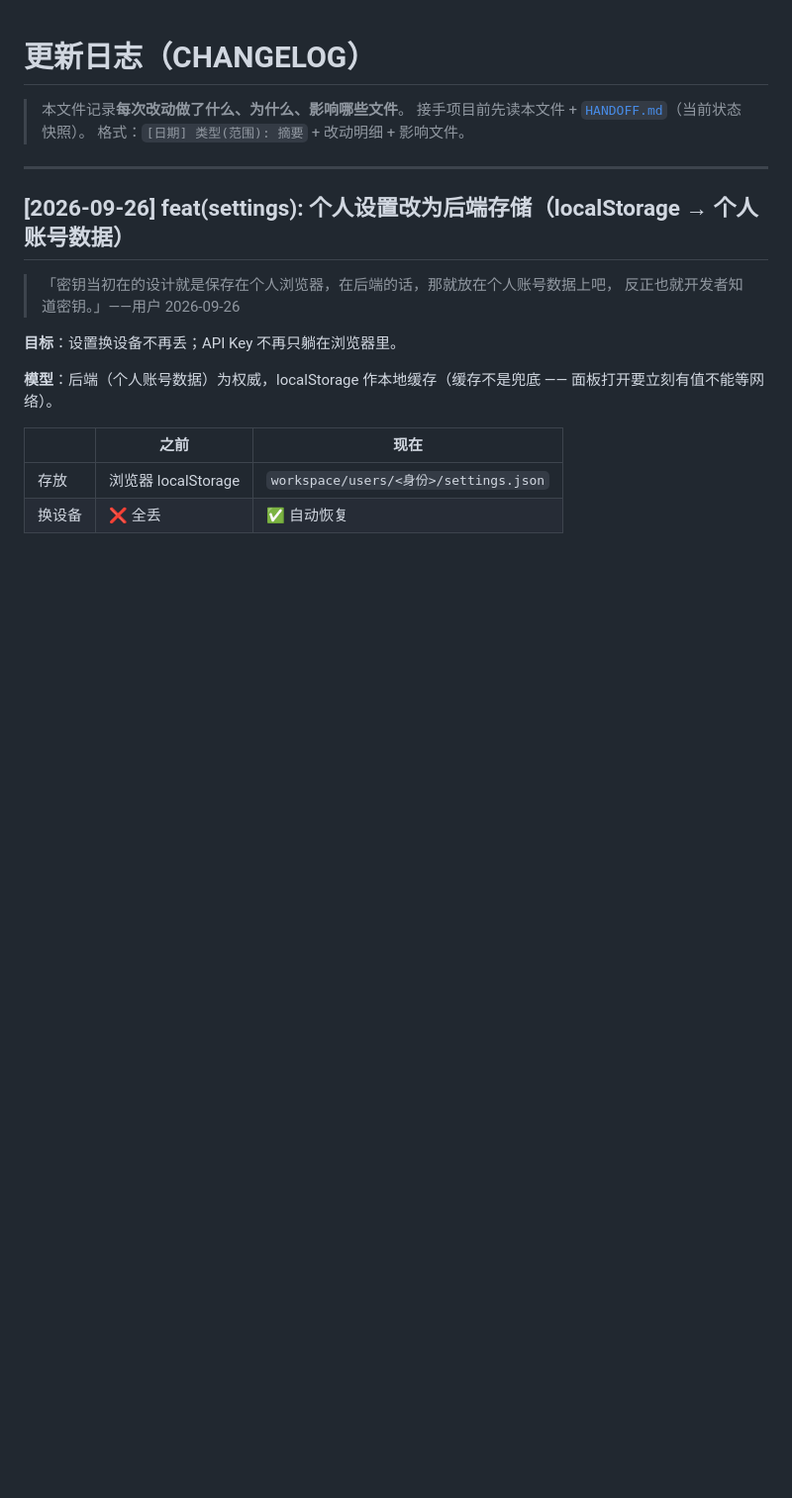
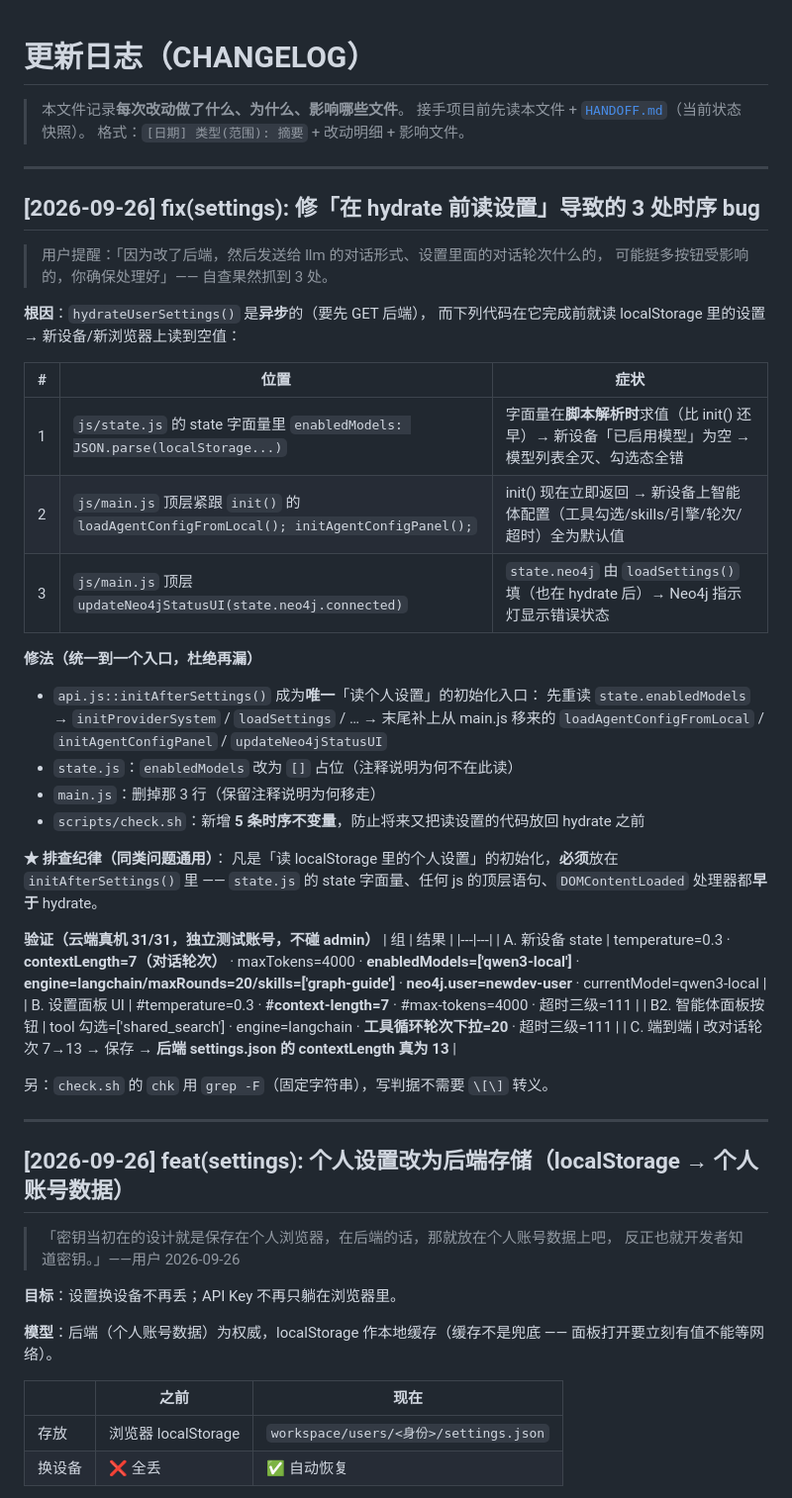
Before and after one commit to C4E-JNU/C4E, a Markdown page: CHANGELOG.md, the part around the change. Shown at 99% size. GitHub-like rendering; blank space fills up the shorter version.

Commit message:
docs: CHANGELOG 记录 hydrate 时序 bug 修复 + 排查纪律（读个人设置的初始化必须放在 initAfterSettings 里）

```diff
--- a/CHANGELOG.md
+++ b/CHANGELOG.md
@@ -3,6 +3,45 @@
 > 本文件记录**每次改动做了什么、为什么、影响哪些文件**。
 > 接手项目前先读本文件 + [`HANDOFF.md`](HANDOFF.md)（当前状态快照）。
 > 格式：`[日期] 类型(范围): 摘要` + 改动明细 + 影响文件。
+
+---
+
+## [2026-09-26] fix(settings): 修「在 hydrate 前读设置」导致的 3 处时序 bug
+
+> 用户提醒：「因为改了后端，然后发送给 llm 的对话形式、设置里面的对话轮次什么的，
+> 可能挺多按钮受影响的，你确保处理好」—— 自查果然抓到 3 处。
+
+**根因**：`hydrateUserSettings()` 是**异步**的（要先 GET 后端），
+而下列代码在它完成前就读 localStorage 里的设置 → 新设备/新浏览器上读到空值：
+
+| # | 位置 | 症状 |
+|---|---|---|
+| 1 | `js/state.js` 的 state 字面量里 `enabledModels: JSON.parse(localStorage...)` | 字面量在**脚本解析时**求值（比 init() 还早）→ 新设备「已启用模型」为空 → 模型列表全灭、勾选态全错 |
+| 2 | `js/main.js` 顶层紧跟 `init()` 的 `loadAgentConfigFromLocal(); initAgentConfigPanel();` | init() 现在立即返回 → 新设备上智能体配置（工具勾选/skills/引擎/轮次/超时）全为默认值 |
+| 3 | `js/main.js` 顶层 `updateNeo4jStatusUI(state.neo4j.connected)` | `state.neo4j` 由 `loadSettings()` 填（也在 hydrate 后）→ Neo4j 指示灯显示错误状态 |
+
+**修法（统一到一个入口，杜绝再漏）**
+- `api.js::initAfterSettings()` 成为**唯一**「读个人设置」的初始化入口：
+  先重读 `state.enabledModels` → `initProviderSystem` / `loadSettings` / …
+  → 末尾补上从 main.js 移来的 `loadAgentConfigFromLocal` / `initAgentConfigPanel` /
+  `updateNeo4jStatusUI`
+- `state.js`：`enabledModels` 改为 `[]` 占位（注释说明为何不在此读）
+- `main.js`：删掉那 3 行（保留注释说明为何移走）
+- `scripts/check.sh`：新增 **5 条时序不变量**，防止将来又把读设置的代码放回 hydrate 之前
+
+**★ 排查纪律（同类问题通用）**：
+凡是「读 localStorage 里的个人设置」的初始化，**必须**放在 `initAfterSettings()` 里 ——
+`state.js` 的 state 字面量、任何 js 的顶层语句、`DOMContentLoaded` 处理器都**早于** hydrate。
+
+**验证（云端真机 31/31，独立测试账号，不碰 admin）**
+| 组 | 结果 |
+|---|---|
+| A. 新设备 state | temperature=0.3 · **contextLength=7（对话轮次）** · maxTokens=4000 · **enabledModels=['qwen3-local']** · **engine=langchain/maxRounds=20/skills=['graph-guide']** · **neo4j.user=newdev-user** · currentModel=qwen3-local |
+| B. 设置面板 UI | #temperature=0.3 · **#context-length=7** · #max-tokens=4000 · 超时三级=111 |
+| B2. 智能体面板按钮 | tool 勾选=['shared_search'] · engine=langchain · **工具循环轮次下拉=20** · 超时三级=111 |
+| C. 端到端 | 改对话轮次 7→13 → 保存 → **后端 settings.json 的 contextLength 真为 13** |
+
+另：`check.sh` 的 `chk` 用 `grep -F`（固定字符串），写判据不需要 `\[\]` 转义。
 
 ---
 
```
